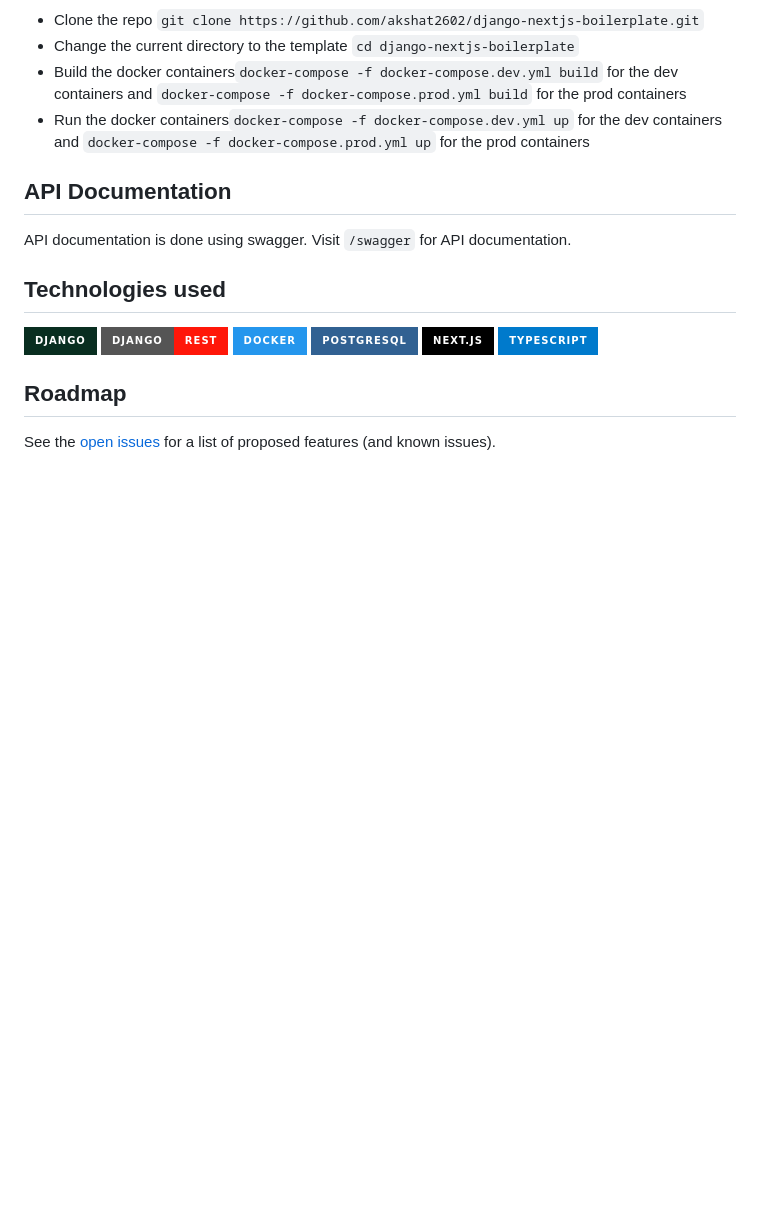
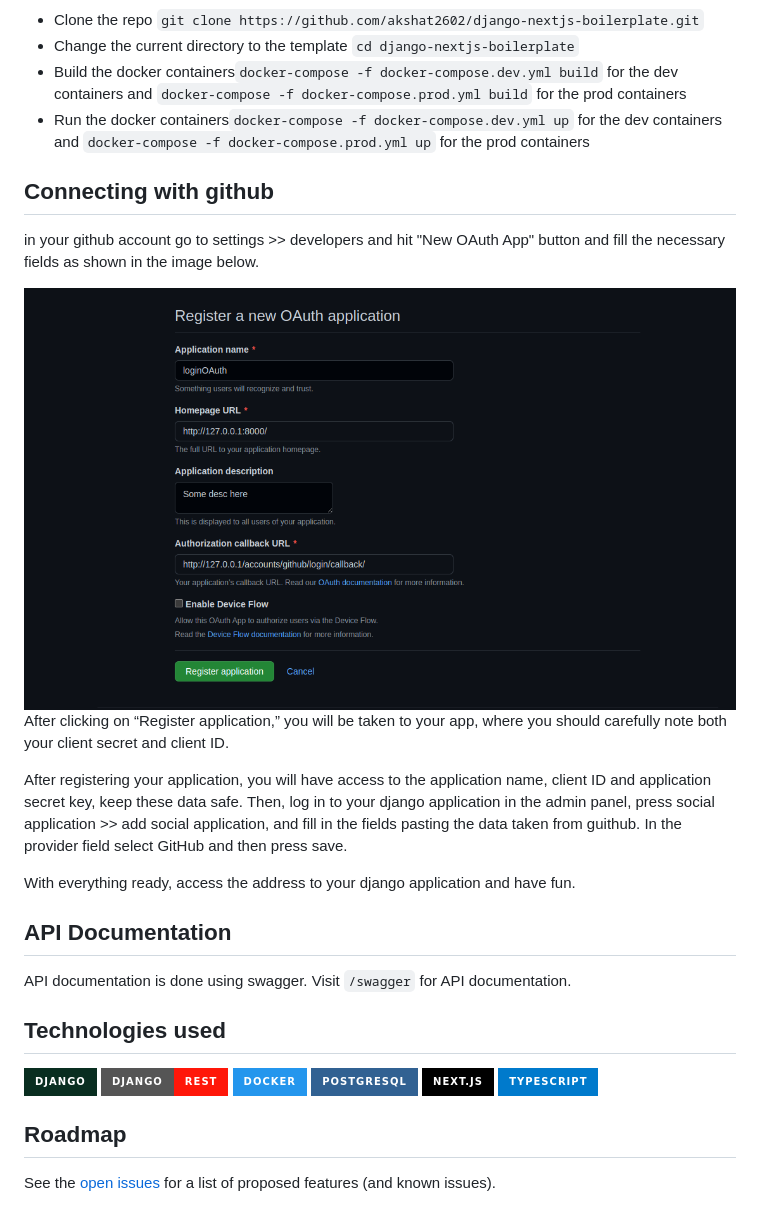
Before and after one commit to jimmyginga/django-github-OAuth, a Markdown page: README.md, the part around the change. Drawn GitHub-style; pictures changed too: img.png (added); badges without logos; blank space fills up the shorter version.

Commit message:
update readme to learm how to configure github account

```diff
--- a/README.md
+++ b/README.md
@@ -33,6 +33,18 @@ To get a local copy of this template up and running on your machine, follow thes
 - Build the docker containers`docker-compose -f docker-compose.dev.yml build` for the dev containers and `docker-compose -f docker-compose.prod.yml build` for the prod containers
 - Run the docker containers`docker-compose -f docker-compose.dev.yml up` for the dev containers and `docker-compose -f docker-compose.prod.yml up` for the prod containers
 
+## Connecting with github
+in your github account go to settings >> developers and hit "New OAuth App" button and  fill the necessary fields as shown in the image below.
+
+<img src="img.png"/>
+
+After clicking on “Register application,” you will be taken to your app, where you should carefully note both your client secret and client ID.
+
+After registering your application, you will have access to the application name, client ID and application secret key, keep these data safe.
+Then, log in to your django application in the admin panel, press social application >> add social application, and fill in the fields pasting the data taken from guithub. In the provider field select GitHub and then press save.
+
+With everything ready, access the address to your django application and have fun.
+
 ## API Documentation
 API documentation is done using swagger. Visit `/swagger` for API documentation.
 
```
Also changed, not shown: Screenshot from 2023-02-13 23-04-49.png (added).
